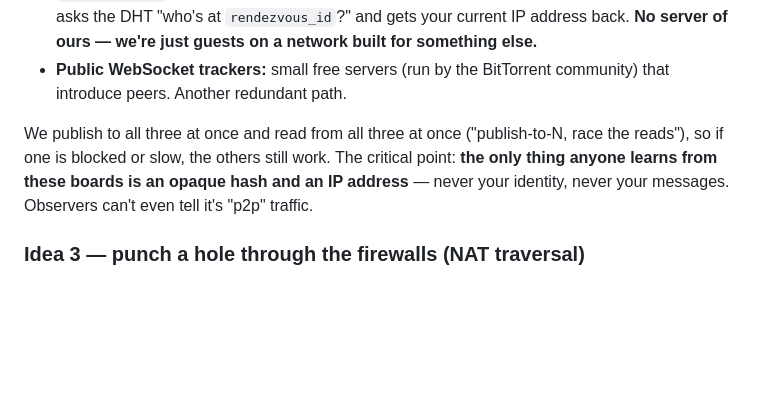
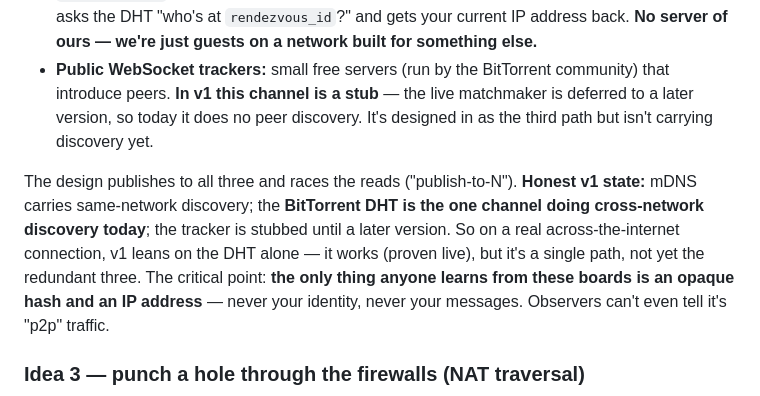
Before and after one commit to fire17/p2p, a Markdown page: docs/HOW-IT-WORKS.md, the part around the change. Rendered like a GitHub page; blank space fills up the shorter version.

Commit message:
docs: correct explainer — tracker is a v1 stub; cross-net discovery = DHT alone in v1
Co-Authored-By: Claude Fable 5 <noreply@anthropic.com>

```diff
--- a/docs/HOW-IT-WORKS.md
+++ b/docs/HOW-IT-WORKS.md
@@ -48,10 +48,15 @@ that already exist for other reasons. We ride three of them:
   current IP address back. **No server of ours — we're just guests on a network built for
   something else.**
 - **Public WebSocket trackers:** small free servers (run by the BitTorrent community) that
-  introduce peers. Another redundant path.
+  introduce peers. **In v1 this channel is a stub** — the live matchmaker is deferred to a
+  later version, so today it does no peer discovery. It's designed in as the third path but
+  isn't carrying discovery yet.
 
-We publish to all three at once and read from all three at once ("publish-to-N, race the
-reads"), so if one is blocked or slow, the others still work. The critical point: **the
+The design publishes to all three and races the reads ("publish-to-N"). **Honest v1 state:**
+mDNS carries same-network discovery; the **BitTorrent DHT is the one channel doing
+cross-network discovery today**; the tracker is stubbed until a later version. So on a real
+across-the-internet connection, v1 leans on the DHT alone — it works (proven live), but it's
+a single path, not yet the redundant three. The critical point: **the
 only thing anyone learns from these boards is an opaque hash and an IP address** — never
 your identity, never your messages. Observers can't even tell it's "p2p" traffic.
 
```
